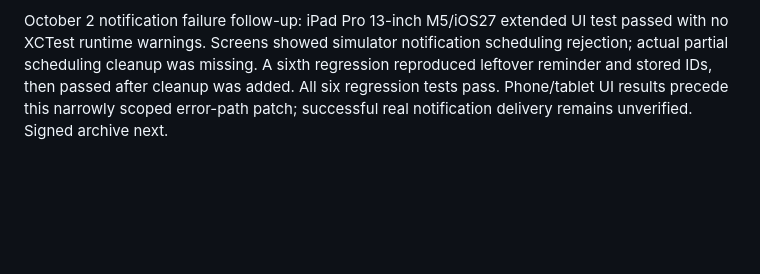
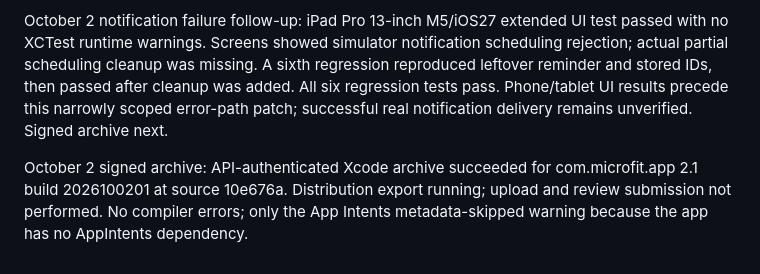
Before and after one commit to richducat/microfit-ai, a Markdown page: docs/ai/release.md, the part around the change. Drawn GitHub-style; blank space fills up the shorter version.

Commit message:
Record October archive and verified simulator review coverage

```diff
--- a/docs/ai/release.md
+++ b/docs/ai/release.md
@@ -68,3 +68,5 @@ Deletion repair verified October2: five deterministic XCTest races pass on macOS
 - Remaining gates: personally inspect complete iPhone and iPad flows, verify signed archive identity, upload and confirm processing, then stage current metadata and submit.
 
 October 2 notification failure follow-up: iPad Pro 13-inch M5/iOS27 extended UI test passed with no XCTest runtime warnings. Screens showed simulator notification scheduling rejection; actual partial scheduling cleanup was missing. A sixth regression reproduced leftover reminder and stored IDs, then passed after cleanup was added. All six regression tests pass. Phone/tablet UI results precede this narrowly scoped error-path patch; successful real notification delivery remains unverified. Signed archive next.
+
+October 2 signed archive: API-authenticated Xcode archive succeeded for com.microfit.app 2.1 build 2026100201 at source 10e676a. Distribution export running; upload and review submission not performed. No compiler errors; only the App Intents metadata-skipped warning because the app has no AppIntents dependency.
```
Also changed, not shown: 1 other file.
